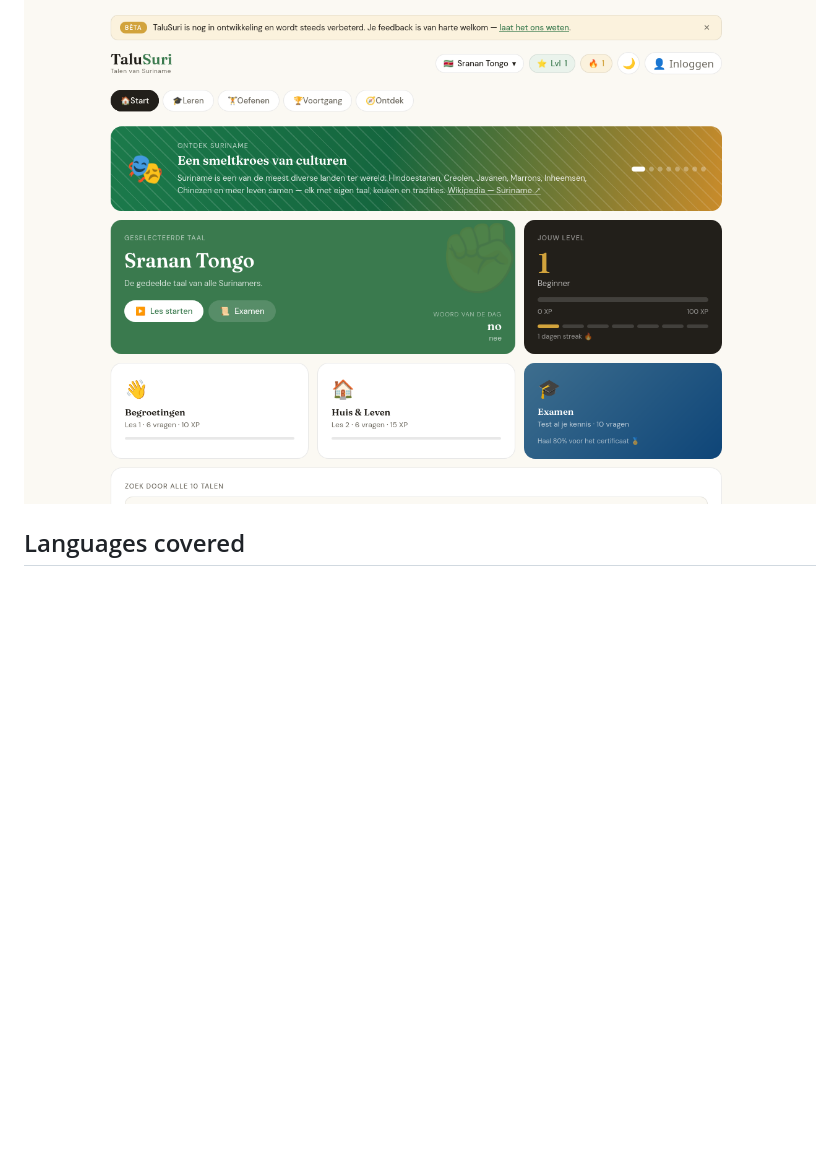
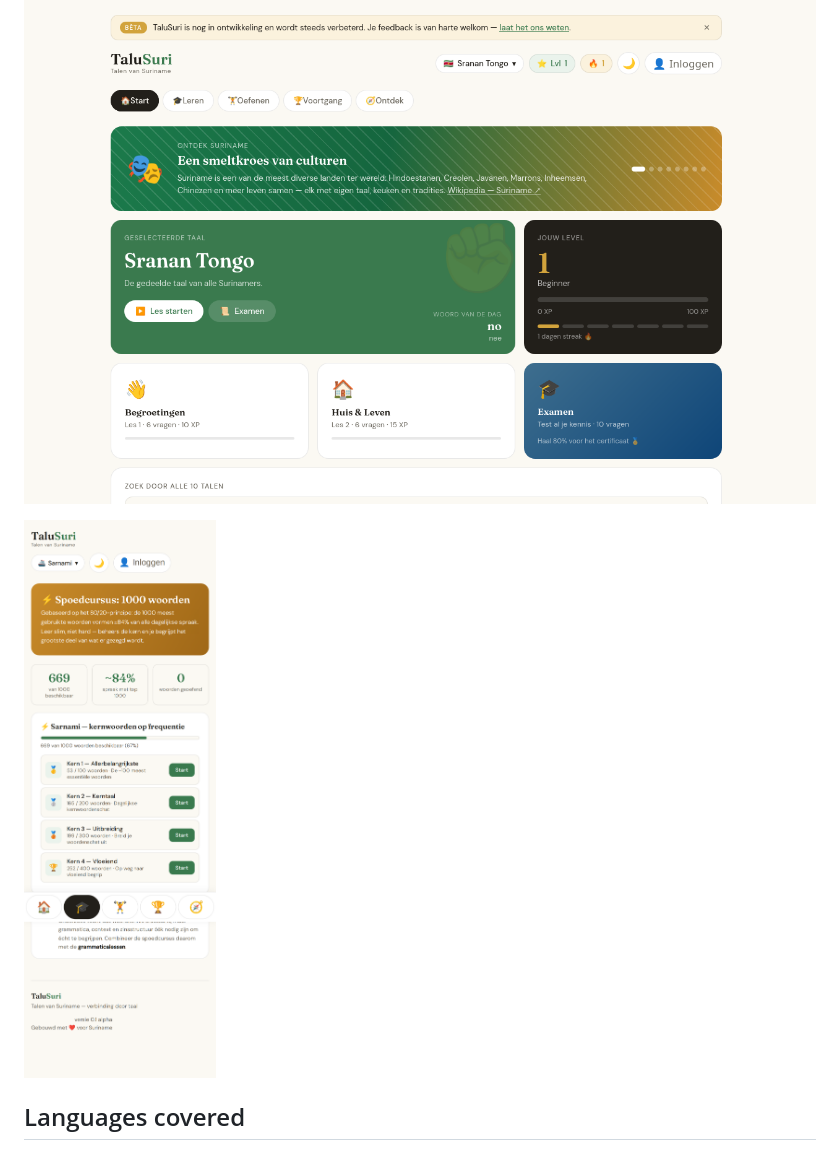
Before and after one commit to RickTheBrekkets/TaluSuri, a Markdown page: README.md, the part around the change. Drawn GitHub-style; blank space fills up the shorter version.

Commit message:
Show spoedcursus screenshot in README
Co-Authored-By: Claude Opus 4.8 (1M context) <noreply@anthropic.com>

```diff
--- a/README.md
+++ b/README.md
@@ -15,6 +15,8 @@ dictionaries (see the in-app *Bronnen* page and [Data & sources](#data--sources)
 > *Community* page.
 
 ![TaluSuri — home screen](assets/img/screenshot.png)
+
+![TaluSuri — spoedcursus (1000-word crash course) in Sarnami](assets/img/spoedcursus-sarnami.png)
 
 ## Languages covered
 
```
